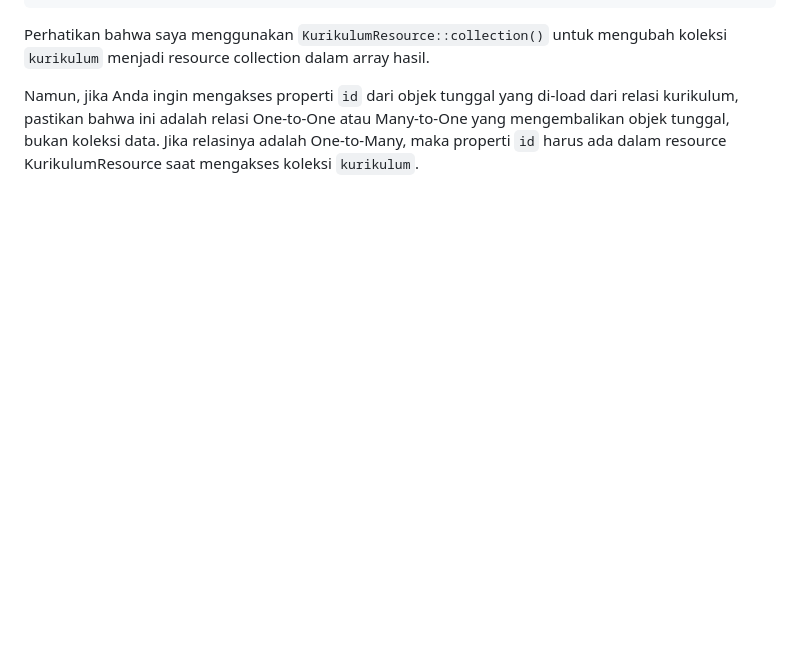
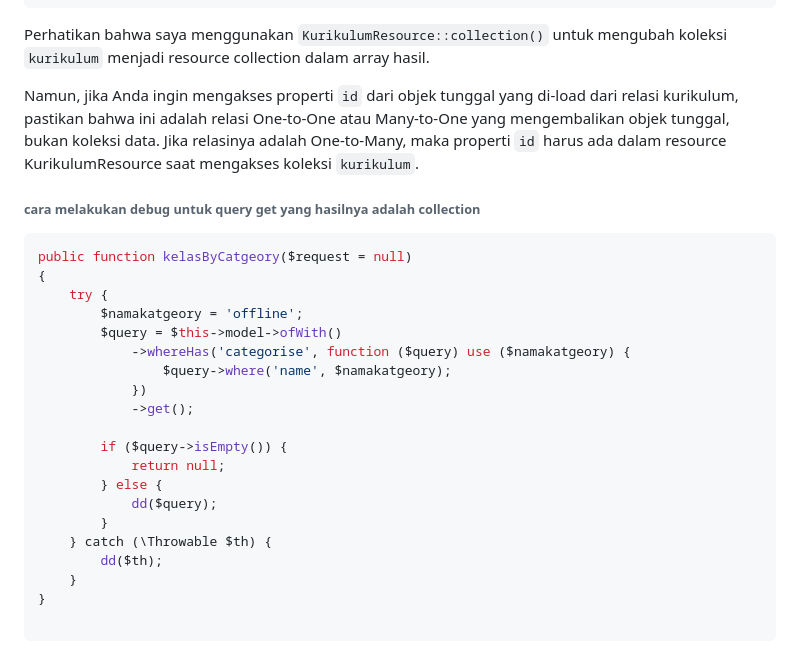
Before and after one commit to afdhalluthfi09/dailyError, a Markdown page: daily-laravel/query/laravel-query.md, the part around one of its changes. GitHub-like rendering; blank space fills up the shorter version.

Commit message:
nambah file

````diff
--- a/daily-laravel/query/laravel-query.md
+++ b/daily-laravel/query/laravel-query.md
@@ -264,3 +263,28 @@ public function toArray($request)
 Perhatikan bahwa saya menggunakan `KurikulumResource::collection()` untuk mengubah koleksi `kurikulum` menjadi resource collection dalam array hasil.
 
 Namun, jika Anda ingin mengakses properti `id` dari objek tunggal yang di-load dari relasi kurikulum, pastikan bahwa ini adalah relasi One-to-One atau Many-to-One yang mengembalikan objek tunggal, bukan koleksi data. Jika relasinya adalah One-to-Many, maka properti `id` harus ada dalam resource KurikulumResource saat mengakses koleksi `kurikulum`.
+
+###### cara melakukan debug untuk query get yang hasilnya adalah collection
+
+```php
+public function kelasByCatgeory($request = null)
+{
+    try {
+        $namakatgeory = 'offline';
+        $query = $this->model->ofWith()
+            ->whereHas('categorise', function ($query) use ($namakatgeory) {
+                $query->where('name', $namakatgeory);
+            })
+            ->get();
+
+        if ($query->isEmpty()) {
+            return null;
+        } else {
+            dd($query);
+        }
+    } catch (\Throwable $th) {
+        dd($th);
+    }
+}
+
+```
````
Also changed, not shown: other parts of daily-laravel/query/laravel-query.md (+0 -1 lines).
